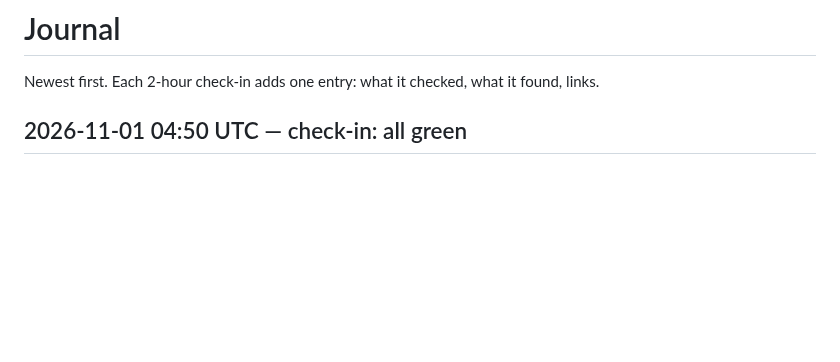
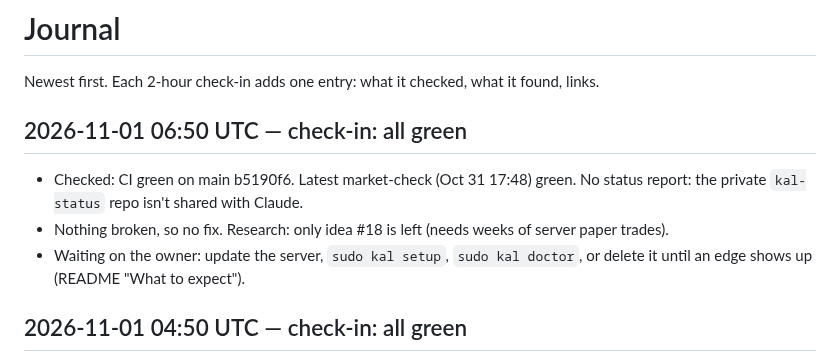
Before and after one commit to rohanmalhotra0/kal, a Markdown page: docs/JOURNAL.md, the part around the change. GitHub-like rendering; blank space fills up the shorter version.

Commit message:
Journal: Nov 1 06:50 check-in, all green
Co-Authored-By: Claude Opus 5.5 <noreply@anthropic.com>
Claude-Session: https://claude.ai/code/session_017KE7mt3KiXwwyGXT1vHj28

```diff
--- a/docs/JOURNAL.md
+++ b/docs/JOURNAL.md
@@ -1,6 +1,15 @@
 # Journal
 
 Newest first. Each 2-hour check-in adds one entry: what it checked, what it found, links.
+
+## 2026-11-01 06:50 UTC — check-in: all green
+
+- Checked: CI green on main b5190f6. Latest market-check (Oct 31 17:48) green. No status
+  report: the private `kal-status` repo isn't shared with Claude.
+- Nothing broken, so no fix. Research: only idea #18 is left (needs weeks of server paper
+  trades).
+- Waiting on the owner: update the server, `sudo kal setup`, `sudo kal doctor`, or delete
+  it until an edge shows up (README "What to expect").
 
 ## 2026-11-01 04:50 UTC — check-in: all green
 
```
